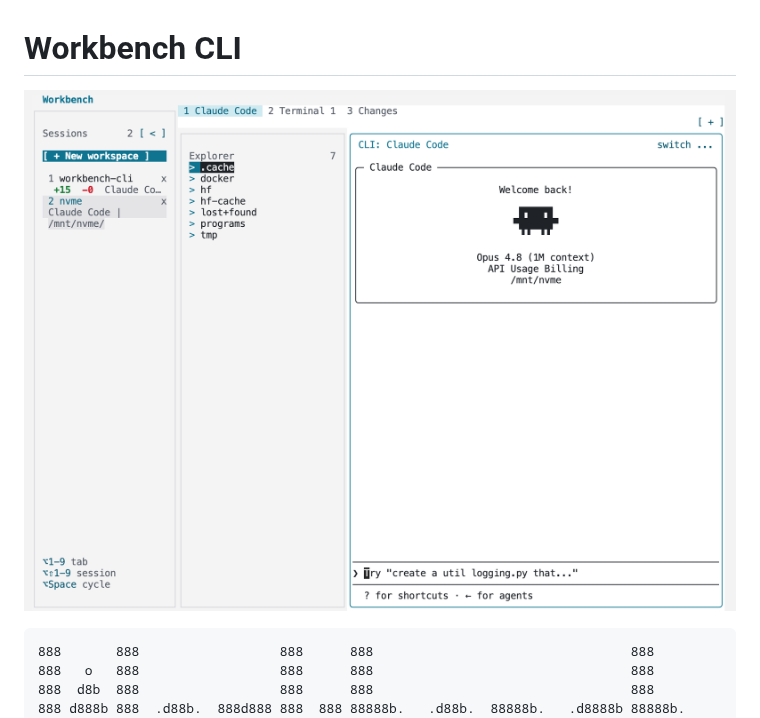
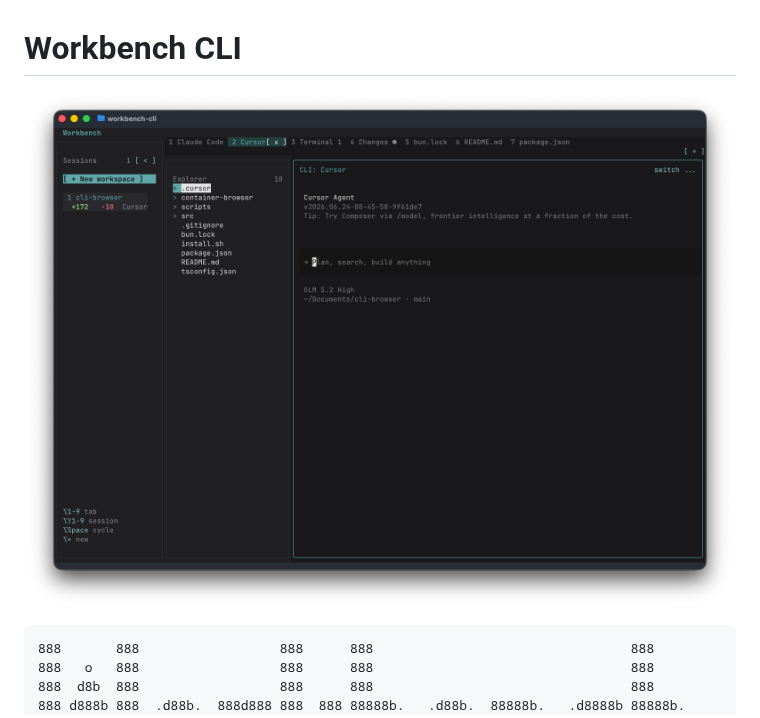
Before and after one commit to erikqu/workbench-cli, a Markdown page: README.md, the part around the change. Drawn GitHub-style; pictures changed too: workbench-ui/assets/images/sample.png.

Commit message:
update sample image #2

````diff
--- a/README.md
+++ b/README.md
@@ -1,6 +1,6 @@
 # Workbench CLI
 
-![Workbench CLI](workbench-ui/assets/images/sample_white.png)
+![Workbench CLI](workbench-ui/assets/images/sample.png)
 
 ```text
 888       888                  888      888                                 888
````
